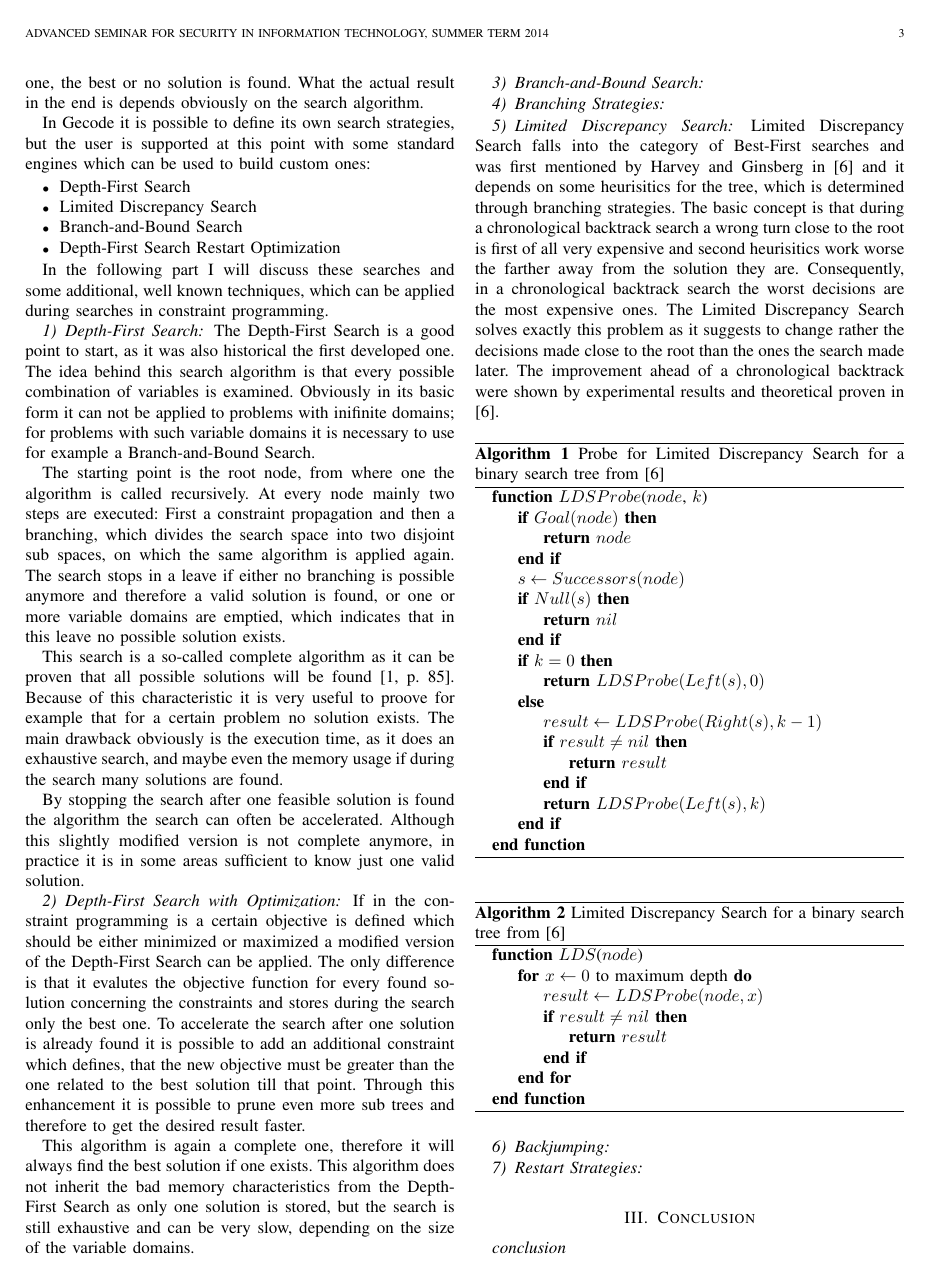
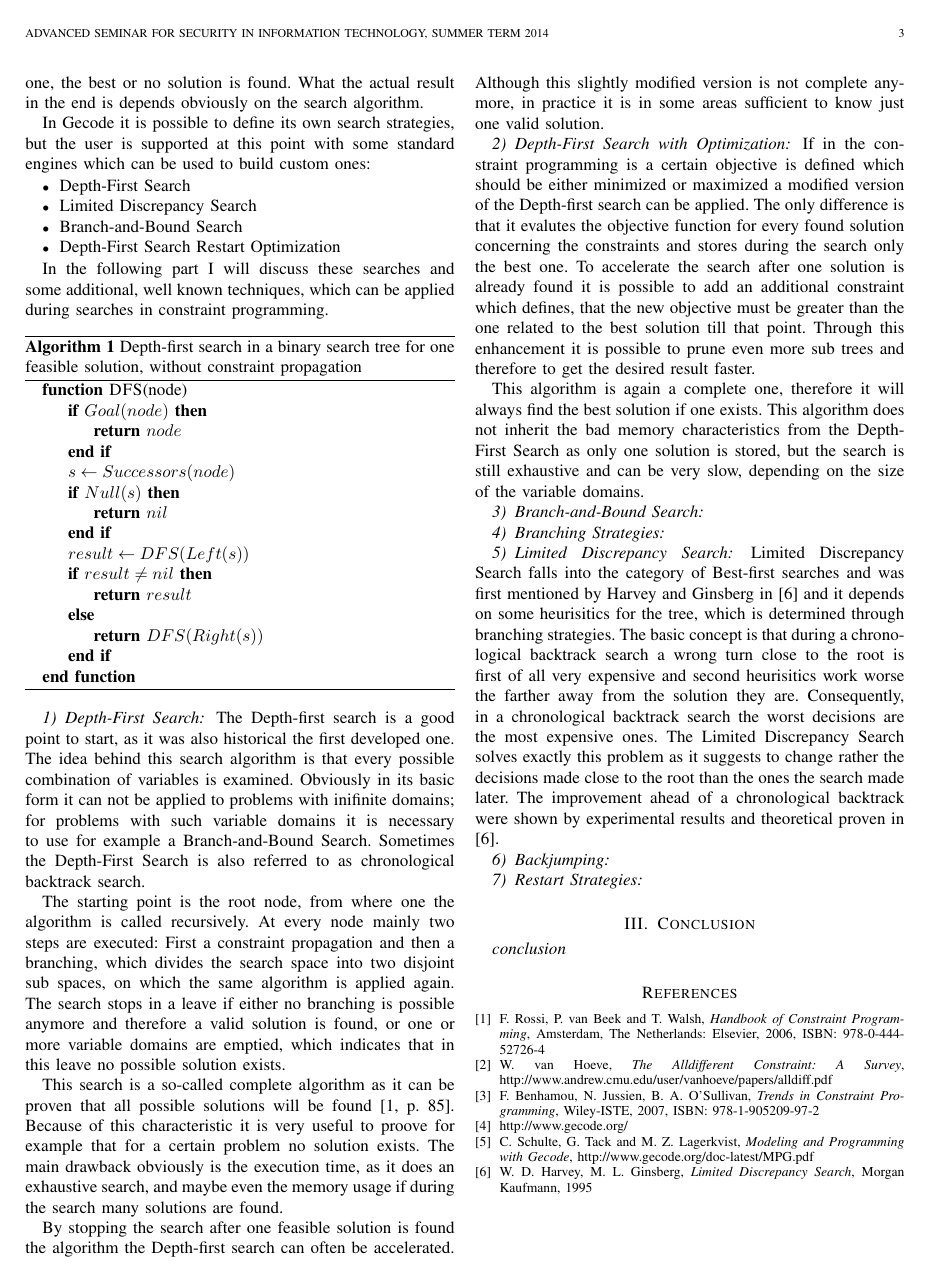
Before and after one commit to benediktibk/gecode, a LaTeX paper (paper.tex): page 3 of 4. Compiled offline with pdfLaTeX.

Commit message:
added pseudo code for depth-first search

```diff
--- a/paper.tex
+++ b/paper.tex
@@ -292,16 +292,37 @@ rel(home,	(x1 + d1 <= x2) ||
 	In the following part I will discuss these searches and some additional, well known techniques, which can be applied during searches in constraint programming.
 
 	\subsubsection{Depth-First Search}
-	The Depth-First Search is a good point to start, as it was also historical the first developed one. The idea behind this search algorithm is that every possible combination of variables is examined. Obviously in its basic form it can not be applied to problems with inifinite domains; for problems with such variable domains it is necessary to use for example a Branch-and-Bound Search.
+	\begin{algorithm}
+		\begin{algorithmic}
+			\Function{DFS}{node}
+				\If{$Goal(node)$}
+					\State \Return $node$
+				\EndIf
+				\State $s \gets Successors(node)$
+				\If{$Null(s)$}
+					\State \Return $nil$
+				\EndIf
+				\State $result \gets DFS(Left(s))$
+				\If{$result \ne nil$}
+					\State \Return $result$
+				\Else
+					\State \Return $DFS(Right(s))$
+				\EndIf
+			\EndFunction
+		\end{algorithmic}
+		\caption{Depth-first search in a binary search tree for one feasible solution, without constraint propagation}
+	\end{algorithm}
+
+	The Depth-first search is a good point to start, as it was also historical the first developed one. The idea behind this search algorithm is that every possible combination of variables is examined. Obviously in its basic form it can not be applied to problems with inifinite domains; for problems with such variable domains it is necessary to use for example a Branch-and-Bound Search. Sometimes the Depth-First Search is also referred to as chronological backtrack search.
 
 	The starting point is the root node, from where one the algorithm is called recursively. At every node mainly two steps are executed: First a constraint propagation and then a branching, which divides the search space into two disjoint sub spaces, on which the same algorithm is applied again. The search stops in a leave if either no branching is possible anymore and therefore a valid solution is found, or one or more variable domains are emptied, which indicates that in this leave no possible solution exists.
 
 	This search is a so-called complete algorithm as it can be proven that all possible solutions will be found \cite[p.~85]{handbookCP}. Because of this characteristic it is very useful to proove for example that for a certain problem no solution exists. The main drawback obviously is the execution time, as it does an exhaustive search, and maybe even the memory usage if during the search many solutions are found.
 
-	By stopping the search after one feasible solution is found the algorithm the search can often be accelerated. Although this slightly modified version is not complete anymore, in practice it is in some areas sufficient to know just one valid solution.
+	By stopping the search after one feasible solution is found the algorithm the Depth-first search can often be accelerated. Although this slightly modified version is not complete anymore, in practice it is in some areas sufficient to know just one valid solution.
 
 	\subsubsection{Depth-First Search with Optimization}
-	If in the constraint programming is a certain objective is defined which should be either minimized or maximized a modified version of the Depth-First Search can be applied. The only difference is that it evalutes the objective function for every found solution concerning the constraints and stores during the search only the best one. To accelerate the search after one solution is already found it is possible to add an additional constraint which defines, that the new objective must be greater than the one related to the best solution till that point. Through this enhancement it is possible to prune even more sub trees and therefore to get the desired result faster.
+	If in the constraint programming is a certain objective is defined which should be either minimized or maximized a modified version of the Depth-first search can be applied. The only difference is that it evalutes the objective function for every found solution concerning the constraints and stores during the search only the best one. To accelerate the search after one solution is already found it is possible to add an additional constraint which defines, that the new objective must be greater than the one related to the best solution till that point. Through this enhancement it is possible to prune even more sub trees and therefore to get the desired result faster.
 
 	This algorithm is again a complete one, therefore it will always find the best solution if one exists. This algorithm does not inherit the bad memory characteristics from the Depth-First Search as only one solution is stored, but the search is still exhaustive and can be very slow, depending on the size of the variable domains.
 
@@ -333,7 +354,7 @@ rel(home,	(x1 + d1 <= x2) ||
 				\EndIf
 			\EndFunction
 		\end{algorithmic}
-		\caption{Probe for Limited Discrepancy Search for a binary search tree from \cite{limitedDiscrepancy}}
+		\caption{Probe of Limited Discrepancy Search for a binary search tree from \cite{limitedDiscrepancy}, without constraint propagation}
 	\end{algorithm}
 
 	\begin{algorithm}
@@ -347,7 +368,7 @@ rel(home,	(x1 + d1 <= x2) ||
 				\EndFor
 			\EndFunction
 		\end{algorithmic}
-		\caption{Limited Discrepancy Search for a binary search tree from \cite{limitedDiscrepancy}}
+		\caption{Limited Discrepancy Search for a binary search tree from \cite{limitedDiscrepancy}, without constraint propagation}
 	\end{algorithm}
 
 	\subsubsection{Backjumping}
```
Also changed, not shown: paper.tex (2 more changed lines).
